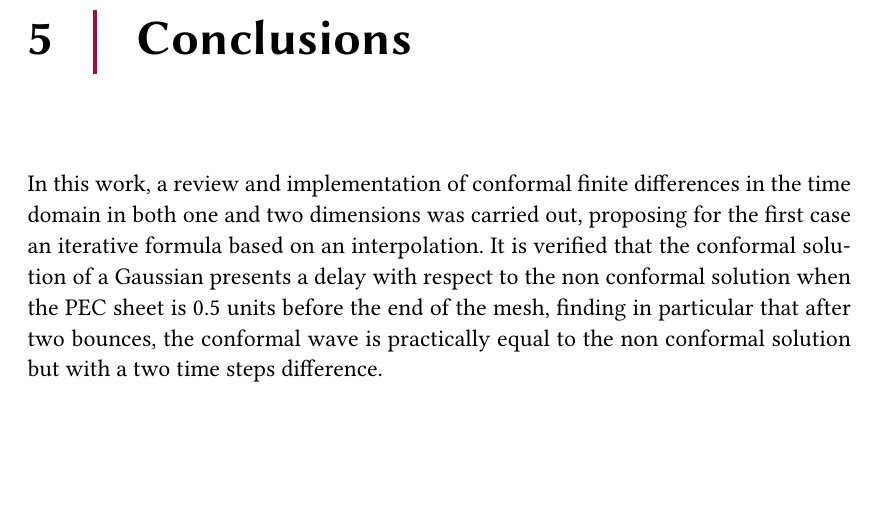
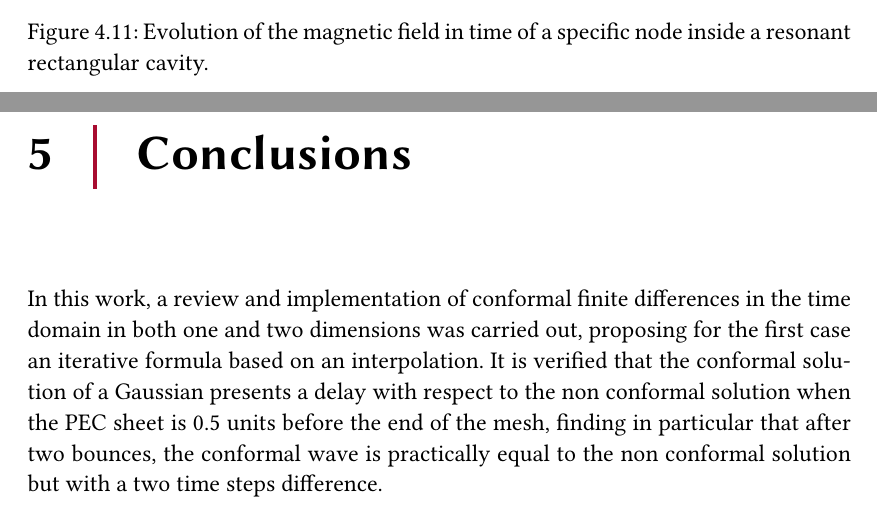
Before and after one commit to ashybabashyba/CFDTD, a LaTeX thesis (TFM/TFM_RamosSalasCarlosJulio.tex): part of page 31 of 34 before the commit and two parts of pages 30 and 31 of 34 after it, the two joined at a grey line, cut at the place of the change, the shorter picture padded with empty space. Compiled offline with pdfLaTeX.

Commit message:
Added figures for the periodicity of the rectangular resonant cavity

```diff
--- a/TFM/TFM_RamosSalasCarlosJulio.tex
+++ b/TFM/TFM_RamosSalasCarlosJulio.tex
@@ -678,6 +678,21 @@ where $a$ and $b$ are the lengths of the rectangular box, $(x_0, y_0)$ is the lo
     \label{fig:CFDTD2D_RectangularResonantCavity}
 \end{figure}
 
+\begin{figure}[h!]
+    \centering
+    \begin{subfigure}[b]{0.49\textwidth}
+        \centering
+        \includegraphics[width=\textwidth]{Imagenes/CFDTD2D_ResonantRectangularCavity_NodeEvolution1.png}
+    \end{subfigure}
+    \begin{subfigure}[b]{0.49\textwidth}
+        \centering
+        \includegraphics[width=\textwidth]{Imagenes/CFDTD2D_ResonantRectangularCavity_NodeEvolution2.png}
+    \end{subfigure}
+    \caption{Evolution of the magnetic field in time of a specific node inside a resonant rectangular cavity.}
+    \label{fig:CFDTD2D_RectangularResonantCavity_NodeEvolution}
+\end{figure}
+
+
 
 \chapter{Conclusions}
 
```
Also changed, not shown: TFM/TFM_RamosSalasCarlosJulio.pdf.
